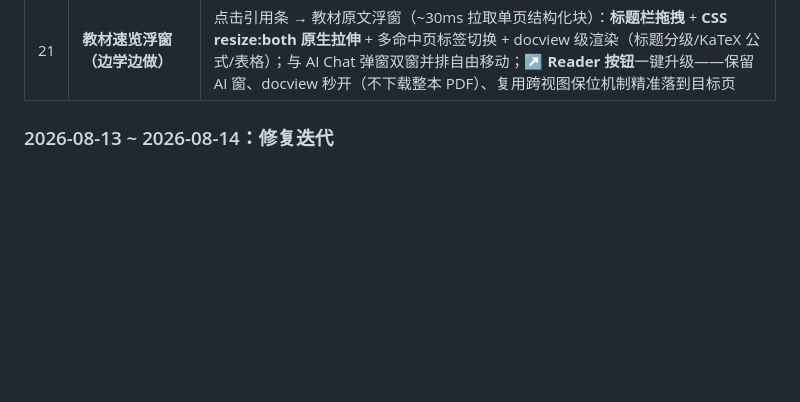
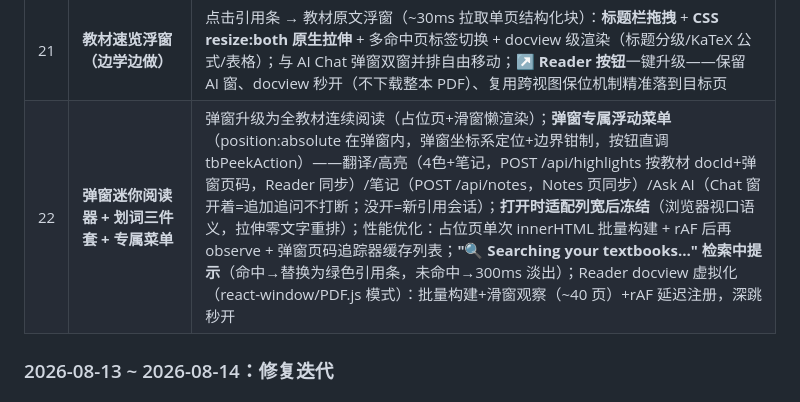
Before and after one commit to pangyueming/ShuYue, a Markdown page: PROJECT_STATUS_AND_ROADMAP.md, the part around the change. Drawn GitHub-style; blank space fills up the shorter version.

Commit message:
docs: Update roadmap with peek mini-reader, selection trio, dedicated menu, virtualized docview, searching indicator

```diff
--- a/PROJECT_STATUS_AND_ROADMAP.md
+++ b/PROJECT_STATUS_AND_ROADMAP.md
@@ -575,6 +575,7 @@ passlib[bcrypt]             # 密码哈希（bcrypt）
 | 19 | **RAG 分类限定 + 原生教材入库 + 配额系统** | RAG 索引/检索仅限 Textbooks 分类（其他分类解析照常供阅读、不建索引，search 返回 not_textbook）；原生文字教材新增"✨ Index"按钮（征询弹窗文案变体，解析后默认保持原 PDF 视图）；mineru_usage 表按日记账（仅计真实提交分卷）+ trigger_parse 事前配额拦截(429)+worker 每卷兜底 + 弹窗实时显示 "MinerU Today: X / 2,000 pages · resets daily" + 超限预警弹窗（明日续解析零消耗） |
 | 20 | **自动教材锚定（跨书检索，异步引用条）** | `rag.retrieve_multi` 跨书检索（问题向量仅算一次；**双路共识**：块须同时进入稠密/稀疏两路 Top-10 才算命中，杜绝弱相关误引）；`POST /api/textbooks/search` 自动圈定用户已索引教材（响应含 doc_id）；Chat AI 与 Math Tutor **非阻塞**异步触发——AI 立即流式作答，命中后答案上方浮现绿色引用条 `📚 书名 · p.X`，未命中不显示；**检索白名单：Chat AI 仅 Exercises/Exam Papers 分类的文档触发**（Tutor 恒可触发）；显式 📚 模式与游客自动跳过 |
 | 21 | **教材速览浮窗（边学边做）** | 点击引用条 → 教材原文浮窗（~30ms 拉取单页结构化块）：**标题栏拖拽** + **CSS resize:both 原生拉伸** + 多命中页标签切换 + docview 级渲染（标题分级/KaTeX 公式/表格）；与 AI Chat 弹窗双窗并排自由移动；**↗ Reader 按钮**一键升级——保留 AI 窗、docview 秒开（不下载整本 PDF）、复用跨视图保位机制精准落到目标页 |
+| 22 | **弹窗迷你阅读器 + 划词三件套 + 专属菜单** | 弹窗升级为全教材连续阅读（占位页+滑窗懒渲染）；**弹窗专属浮动菜单**（position:absolute 在弹窗内，弹窗坐标系定位+边界钳制，按钮直调 tbPeekAction）——翻译/高亮（4色+笔记，POST /api/highlights 按教材 docId+弹窗页码，Reader 同步）/笔记（POST /api/notes，Notes 页同步）/Ask AI（Chat 窗开着=追加追问不打断；没开=新引用会话）；**打开时适配列宽后冻结**（浏览器视口语义，拉伸零文字重排）；性能优化：占位页单次 innerHTML 批量构建 + rAF 后再 observe + 弹窗页码追踪器缓存列表；**"🔍 Searching your textbooks…" 检索中提示**（命中→替换为绿色引用条，未命中→300ms 淡出）；Reader docview 虚拟化（react-window/PDF.js 模式）：批量构建+滑窗观察（~40 页）+rAF 延迟注册，深跳秒开 |
 
 ### 2026-08-13 ~ 2026-08-14：修复迭代
 
```
